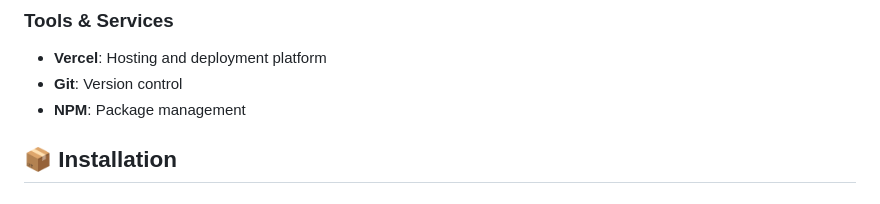
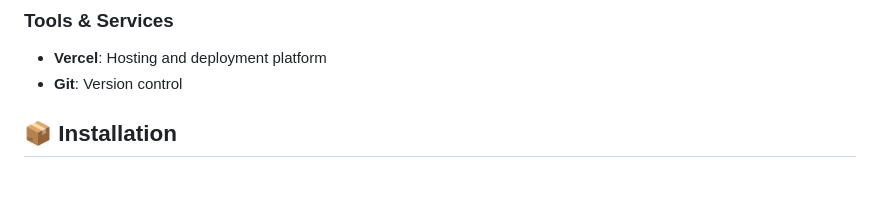
Before and after one commit to KeepSerene/Weatherio-weather-web-app, a Markdown page: README.md, the part around the change. Rendered like a GitHub page.

```diff
--- a/README.md
+++ b/README.md
@@ -46,7 +46,6 @@ Visit [Wardosphere](https://wardosphere.vercel.app/) to see the application in a
 
 - **Vercel**: Hosting and deployment platform
 - **Git**: Version control
-- **NPM**: Package management
 
 ## 📦 Installation
 
```
